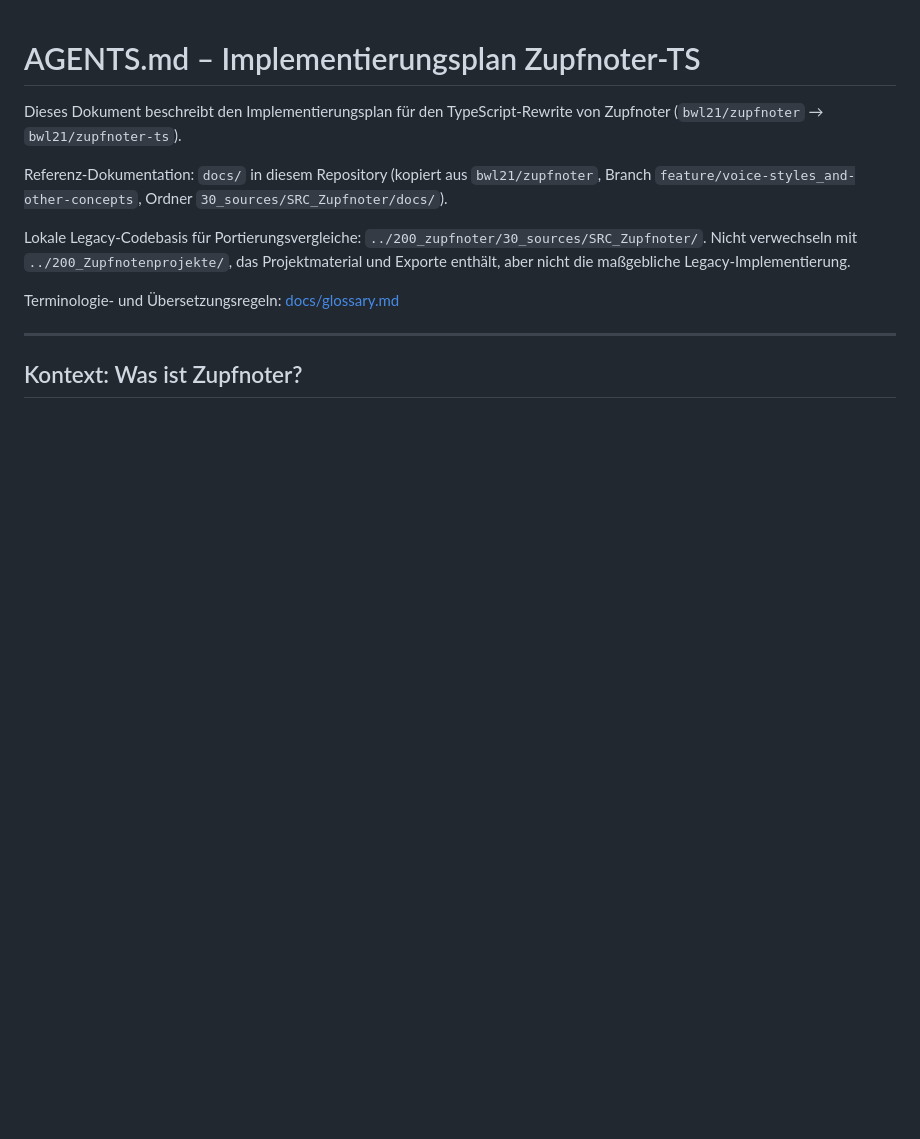
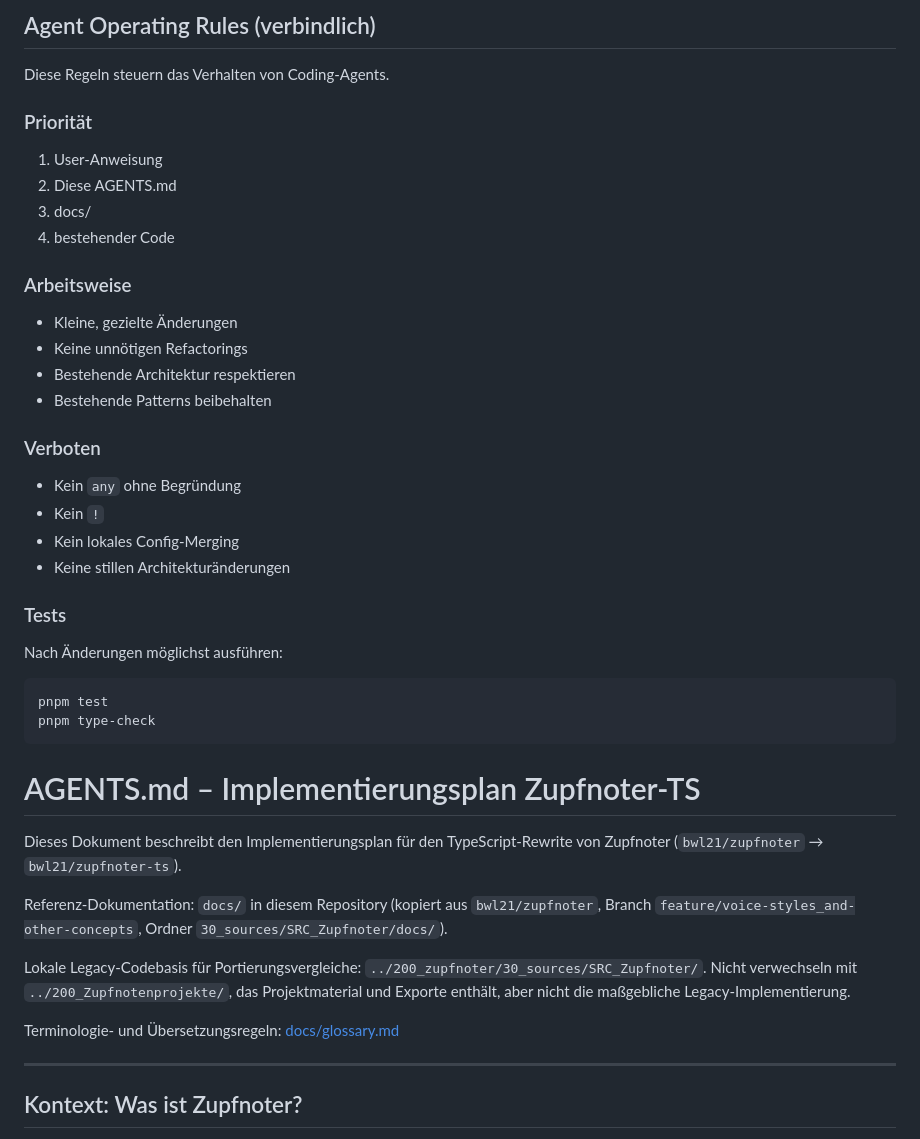
Before and after one commit to bwl21/zupfnoter-ts, a Markdown page: AGENTS.md, the part around one of its changes. Drawn GitHub-style; blank space fills up the shorter version.

Commit message:
agentes.md und prompt-templates

```diff
--- a/AGENTS.md
+++ b/AGENTS.md
@@ -1,3 +1,35 @@
+## Agent Operating Rules (verbindlich)
+
+Diese Regeln steuern das Verhalten von Coding-Agents.
+
+### Priorität
+
+1. User-Anweisung
+2. Diese AGENTS.md
+3. docs/
+4. bestehender Code
+
+### Arbeitsweise
+
+- Kleine, gezielte Änderungen
+- Keine unnötigen Refactorings
+- Bestehende Architektur respektieren
+- Bestehende Patterns beibehalten
+
+### Verboten
+
+- Kein `any` ohne Begründung
+- Kein `!`
+- Kein lokales Config-Merging
+- Keine stillen Architekturänderungen
+
+### Tests
+
+Nach Änderungen möglichst ausführen:
+
+    pnpm test
+    pnpm type-check
+
 # AGENTS.md – Implementierungsplan Zupfnoter-TS
 
 Dieses Dokument beschreibt den Implementierungsplan für den TypeScript-Rewrite von
```
Also changed, not shown: other parts of AGENTS.md (+75 -0 lines), docs/prompt_templates/prompt-template.md (added).
